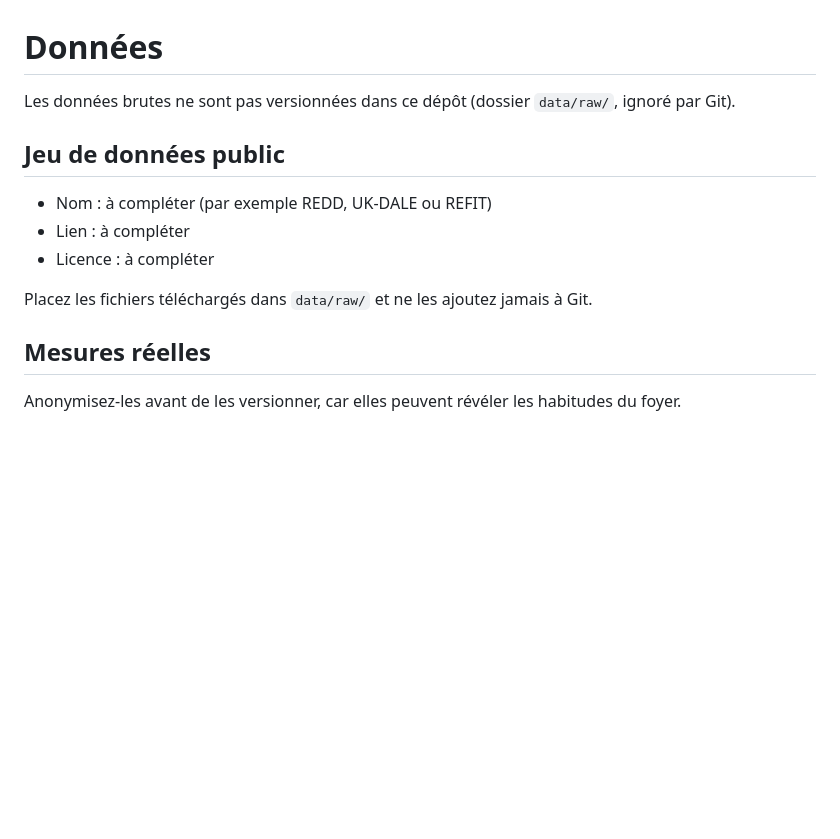
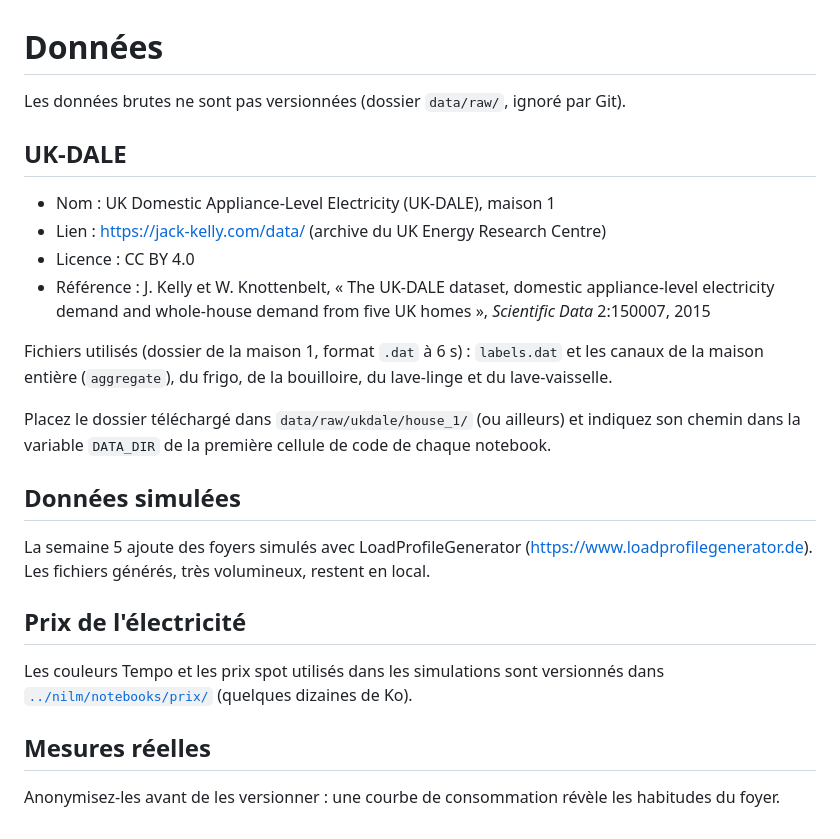
Before and after one commit to bastianglld/nilm-nbiot-home-assistant, a Markdown page: data/README.md, the part around the change. GitHub-like rendering; blank space fills up the shorter version.

```diff
--- a/data/README.md
+++ b/data/README.md
@@ -1,15 +1,26 @@
 # Données
 
-Les données brutes ne sont pas versionnées dans ce dépôt (dossier `data/raw/`, ignoré par Git).
+Les données brutes ne sont pas versionnées (dossier `data/raw/`, ignoré par Git).
 
-## Jeu de données public
+## UK-DALE
 
-- Nom : à compléter (par exemple REDD, UK-DALE ou REFIT)
-- Lien : à compléter
-- Licence : à compléter
+- Nom : UK Domestic Appliance-Level Electricity (UK-DALE), maison 1
+- Lien : https://jack-kelly.com/data/ (archive du UK Energy Research Centre)
+- Licence : CC BY 4.0
+- Référence : J. Kelly et W. Knottenbelt, « The UK-DALE dataset, domestic appliance-level electricity demand and whole-house demand from five UK homes », *Scientific Data* 2:150007, 2015
 
-Placez les fichiers téléchargés dans `data/raw/` et ne les ajoutez jamais à Git.
+Fichiers utilisés (dossier de la maison 1, format `.dat` à 6 s) : `labels.dat` et les canaux de la maison entière (`aggregate`), du frigo, de la bouilloire, du lave-linge et du lave-vaisselle.
+
+Placez le dossier téléchargé dans `data/raw/ukdale/house_1/` (ou ailleurs) et indiquez son chemin dans la variable `DATA_DIR` de la première cellule de code de chaque notebook.
+
+## Données simulées
+
+La semaine 5 ajoute des foyers simulés avec LoadProfileGenerator (https://www.loadprofilegenerator.de). Les fichiers générés, très volumineux, restent en local.
+
+## Prix de l'électricité
+
+Les couleurs Tempo et les prix spot utilisés dans les simulations sont versionnés dans [`../nilm/notebooks/prix/`](../nilm/notebooks/prix/) (quelques dizaines de Ko).
 
 ## Mesures réelles
 
-Anonymisez-les avant de les versionner, car elles peuvent révéler les habitudes du foyer.
+Anonymisez-les avant de les versionner : une courbe de consommation révèle les habitudes du foyer.
```
Also changed, not shown: CONTRIBUTING.md (+15 -0 lines), README.md (+97 -38 lines), cloud/README.md (added, +7 -0 lines), docs/adr/0001-ia-repartie-carte-et-serveur.md (added, +21 -0 lines), docs/interface_tic.md (added, +32 -0 lines), docs/protocole_messages.md (added, +70 -0 lines), firmware/README.md (added, +10 -0 lines), homeassistant/README.md (added, +10 -0 lines), docs/figures/cout_par_tarif.png (added), docs/figures/nilm_confusion.png (added), docs/figures/nilm_journee_test.png (added), docs/figures/profils_journees.png (added), 5 other files.
